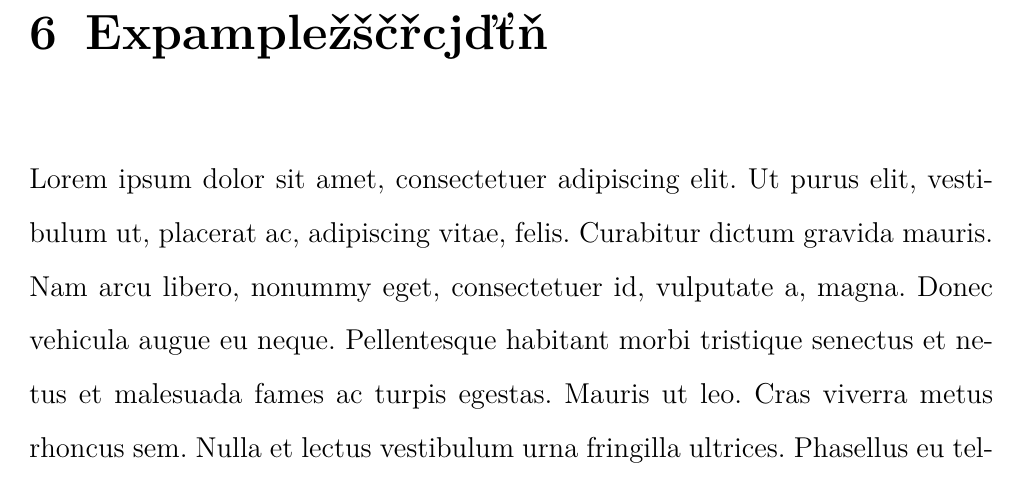
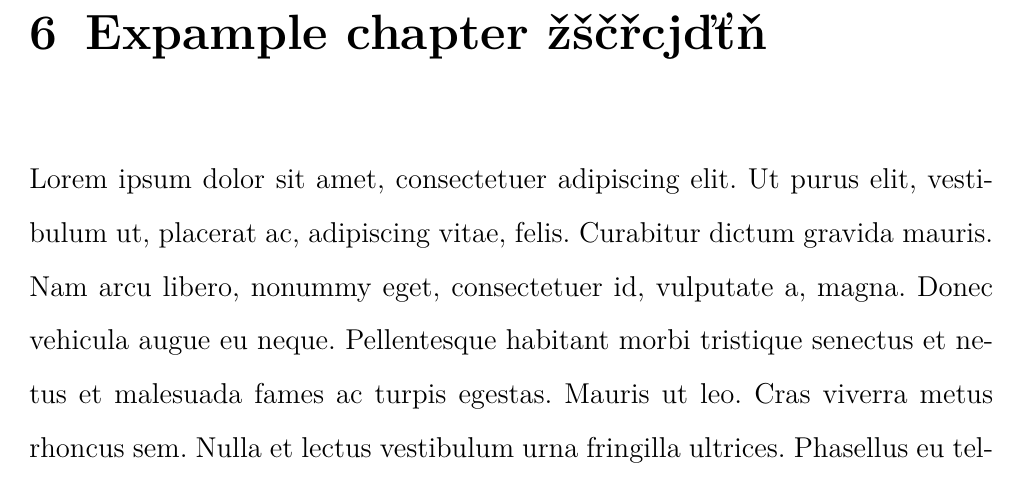
Before and after one commit to roborros/VUT-template, a LaTeX thesis (DP_main_sablona.tex, which reads chapters/example.tex): part of page 14 of 21, cut at the place of the change. Compiled offline with pdfLaTeX.

Commit message:
Updates from Overleaf

```diff
--- a/chapters/example.tex
+++ b/chapters/example.tex
@@ -1,4 +1,4 @@
-\chapter{Expampležščřcjďťň}
+\chapter{Expample chapter žščřcjďťň}
 \label{chap:Expample}
 
 \lipsum[1]
```
